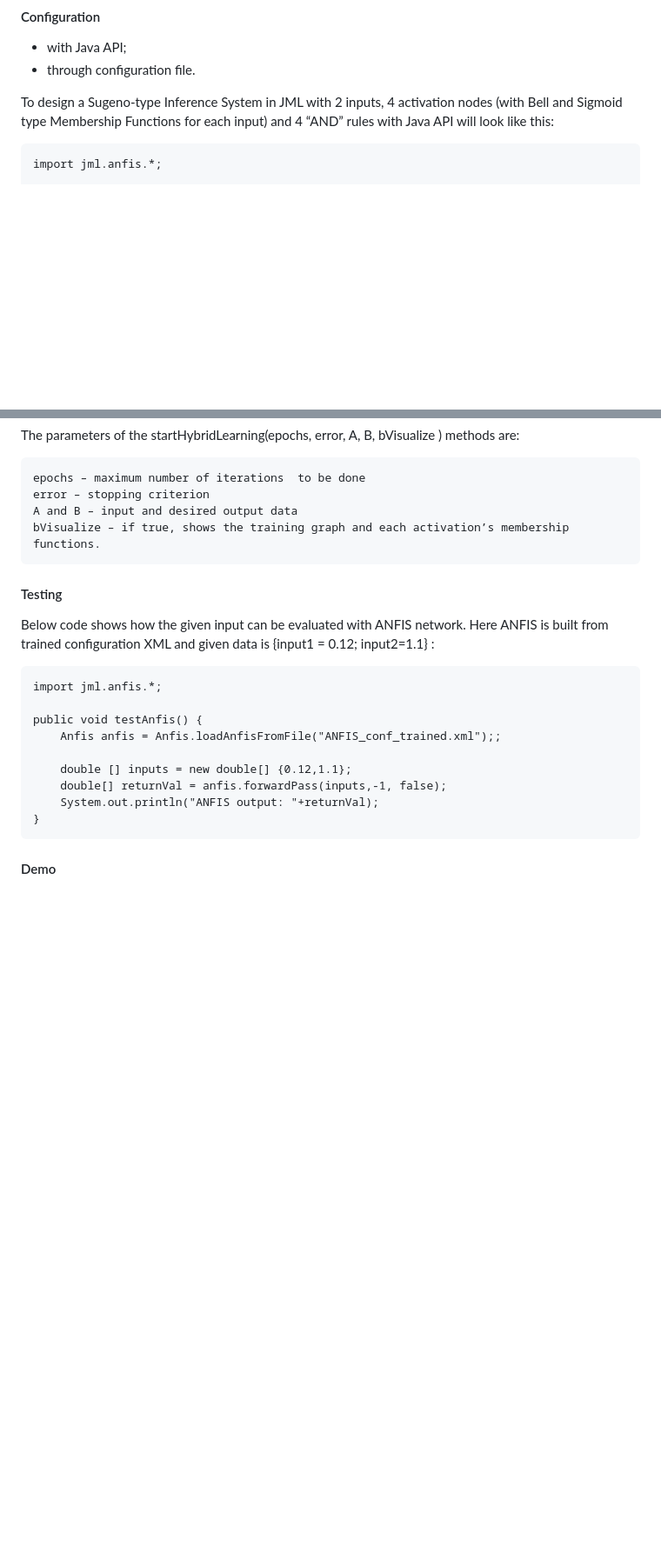
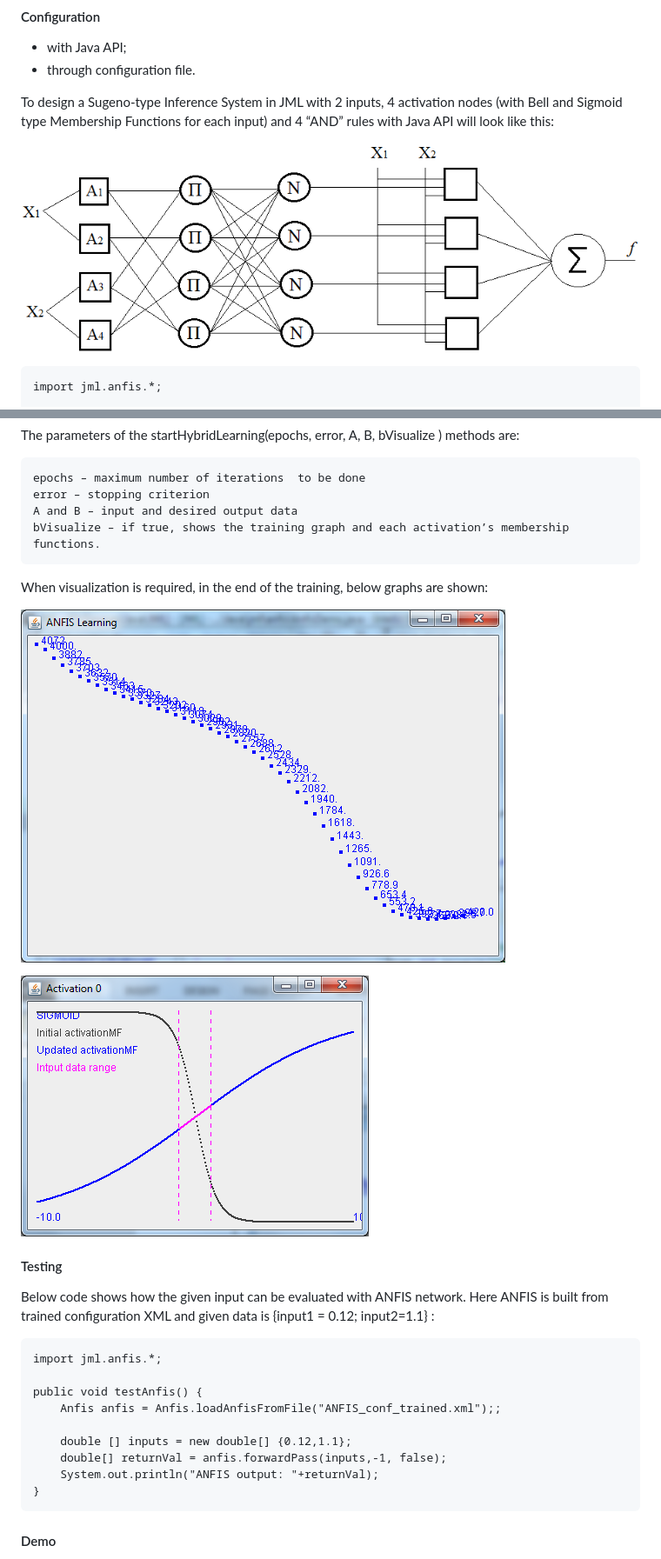
Before and after one commit to jhasanov/JML, a Markdown page: README.md, 2 parts joined by grey strips. Shown: that part at 87% size. Drawn GitHub-style; pictures changed too: images/anfis.png (added), images/train_curve.png (added), images/train_mf.png (added); blank space fills up the shorter version.

Commit message:
- Updates in README file.

````diff
--- a/README.md
+++ b/README.md
@@ -26,6 +26,9 @@ Distributive of the library is located in **/dist** folder. Use this library to
 - through configuration file.
 
 To design a Sugeno-type Inference System in JML with 2 inputs, 4 activation nodes (with Bell and Sigmoid type Membership Functions for each input) and 4 “AND” rules with Java API will look like this:
+
+![alt text](images/anfis.png "Sugeno-type ANFIS with 2 inputs, 4 activation nodes and 4 AND rules")
+
 
 ```
 import jml.anfis.*;
@@ -163,6 +166,12 @@ A and B – input and desired output data
 bVisualize – if true, shows the training graph and each activation’s membership functions.
 ```
 
+When visualization is required, in the end of the training, below graphs are shown:
+
+![alt text](images/train_curve.png "Graph shows the error rate for each iteration")
+
+![alt text](images/train_mf.png "This graph shows the parameters of the activation’s membership function. Graphs are drawn in [-10,10] range." )
+
 #### Testing
 
 Below code shows how the given input can be evaluated with ANFIS network. Here ANFIS is built from trained configuration XML and given data is {input1 = 0.12; input2=1.1} :
````
Also changed, not shown: other parts of README.md (+4 -4 lines).
